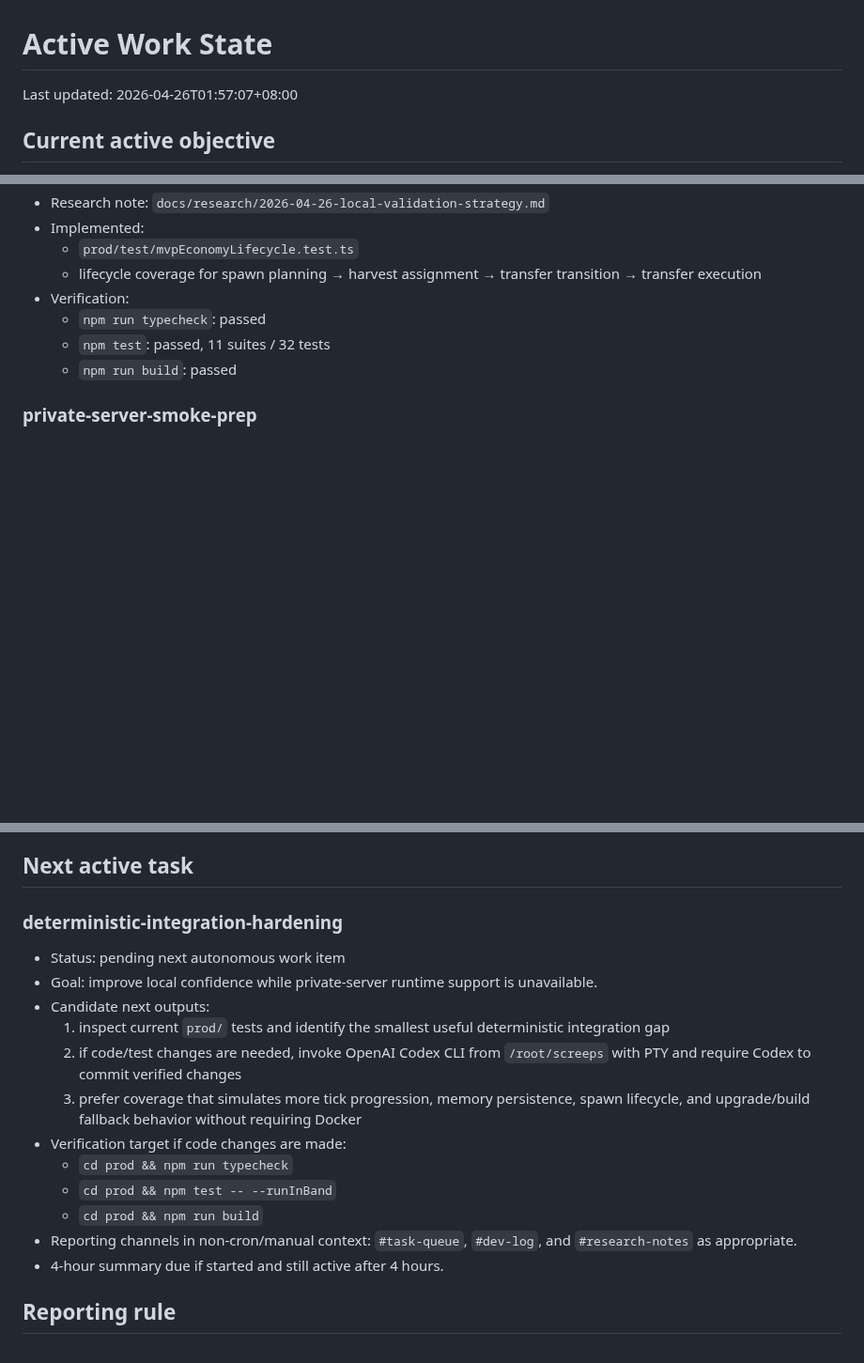
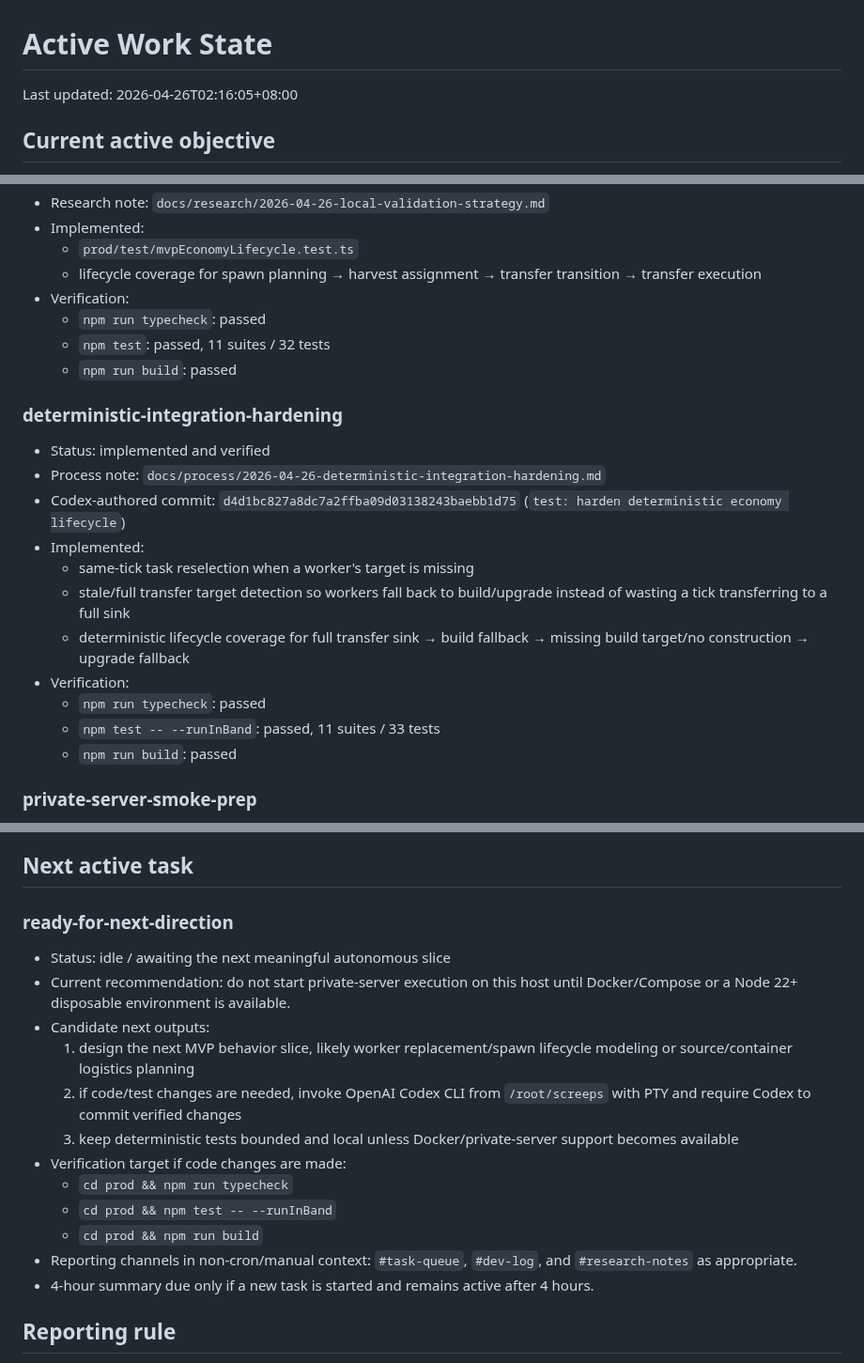
Before and after one commit to lanyusea/screeps, a Markdown page: docs/process/active-work-state.md, 3 parts joined by grey strips. Shown at 94% size. Rendered like a GitHub page; blank space fills up the shorter version.

Commit message:
docs: record deterministic integration hardening

```diff
--- a/docs/process/active-work-state.md
+++ b/docs/process/active-work-state.md
@@ -1,6 +1,6 @@
 # Active Work State
 
-Last updated: 2026-04-26T01:57:07+08:00
+Last updated: 2026-04-26T02:16:05+08:00
 
 ## Current active objective
 
@@ -58,6 +58,20 @@ Continue Screeps research/design/autonomous implementation while preserving dura
   - `npm test`: passed, 11 suites / 32 tests
   - `npm run build`: passed
 
+### deterministic-integration-hardening
+
+- Status: implemented and verified
+- Process note: `docs/process/2026-04-26-deterministic-integration-hardening.md`
+- Codex-authored commit: `d4d1bc827a8dc7a2ffba09d03138243baebb1d75` (`test: harden deterministic economy lifecycle`)
+- Implemented:
+  - same-tick task reselection when a worker's target is missing
+  - stale/full transfer target detection so workers fall back to build/upgrade instead of wasting a tick transferring to a full sink
+  - deterministic lifecycle coverage for full transfer sink → build fallback → missing build target/no construction → upgrade fallback
+- Verification:
+  - `npm run typecheck`: passed
+  - `npm test -- --runInBand`: passed, 11 suites / 33 tests
+  - `npm run build`: passed
+
 ### private-server-smoke-prep
 
 - Status: runbook prepared; execution blocked in current host environment
@@ -72,20 +86,20 @@ Continue Screeps research/design/autonomous implementation while preserving dura
 
 ## Next active task
 
-### deterministic-integration-hardening
+### ready-for-next-direction
 
-- Status: pending next autonomous work item
-- Goal: improve local confidence while private-server runtime support is unavailable.
+- Status: idle / awaiting the next meaningful autonomous slice
+- Current recommendation: do not start private-server execution on this host until Docker/Compose or a Node 22+ disposable environment is available.
 - Candidate next outputs:
-  1. inspect current `prod/` tests and identify the smallest useful deterministic integration gap
+  1. design the next MVP behavior slice, likely worker replacement/spawn lifecycle modeling or source/container logistics planning
   2. if code/test changes are needed, invoke OpenAI Codex CLI from `/root/screeps` with PTY and require Codex to commit verified changes
-  3. prefer coverage that simulates more tick progression, memory persistence, spawn lifecycle, and upgrade/build fallback behavior without requiring Docker
+  3. keep deterministic tests bounded and local unless Docker/private-server support becomes available
 - Verification target if code changes are made:
   - `cd prod && npm run typecheck`
   - `cd prod && npm test -- --runInBand`
   - `cd prod && npm run build`
 - Reporting channels in non-cron/manual context: `#task-queue`, `#dev-log`, and `#research-notes` as appropriate.
-- 4-hour summary due if started and still active after 4 hours.
+- 4-hour summary due only if a new task is started and remains active after 4 hours.
 
 ## Reporting rule
 
```
Also changed, not shown: other parts of docs/process/active-work-state.md (+1 -0 lines), docs/process/2026-04-26-deterministic-integration-hardening.md (added, +45 -0 lines).
